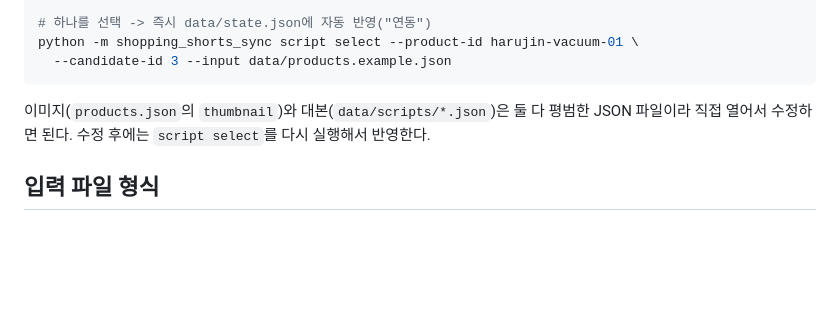
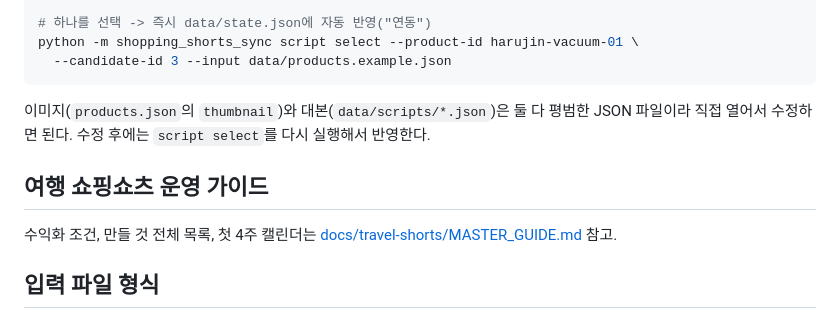
Before and after one commit to shinmoney7-cyber/-, a Markdown page: README.md, the part around the change. Drawn GitHub-style; blank space fills up the shorter version.

```diff
--- a/README.md
+++ b/README.md
@@ -85,6 +85,11 @@ python -m shopping_shorts_sync script select --product-id harujin-vacuum-01 \
 JSON 파일이라 직접 열어서 수정하면 된다. 수정 후에는 `script select`를 다시 실행해서
 반영한다.
 
+## 여행 쇼핑쇼츠 운영 가이드
+
+수익화 조건, 만들 것 전체 목록, 첫 4주 캘린더는
+[docs/travel-shorts/MASTER_GUIDE.md](docs/travel-shorts/MASTER_GUIDE.md) 참고.
+
 ## 입력 파일 형식
 
 `data/products.example.json` / `data/products.example.csv` 참고. 각 상품은
```
Also changed, not shown: docs/travel-shorts/MASTER_GUIDE.md (added, +190 -0 lines).
